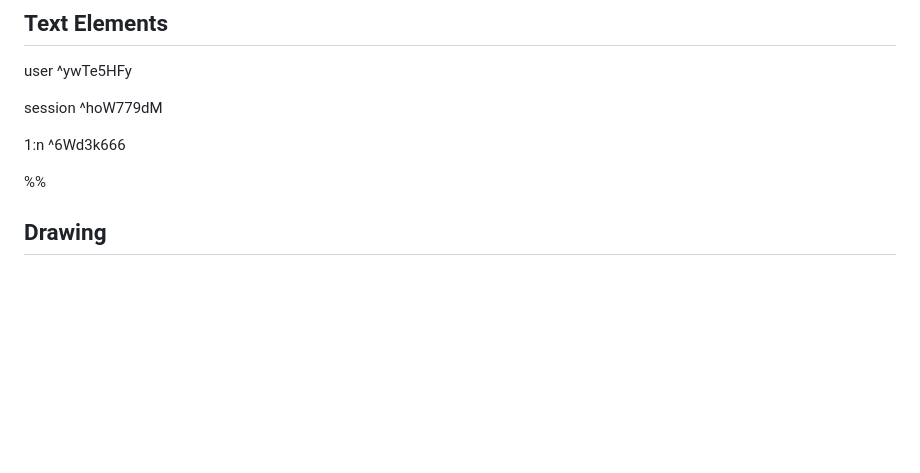
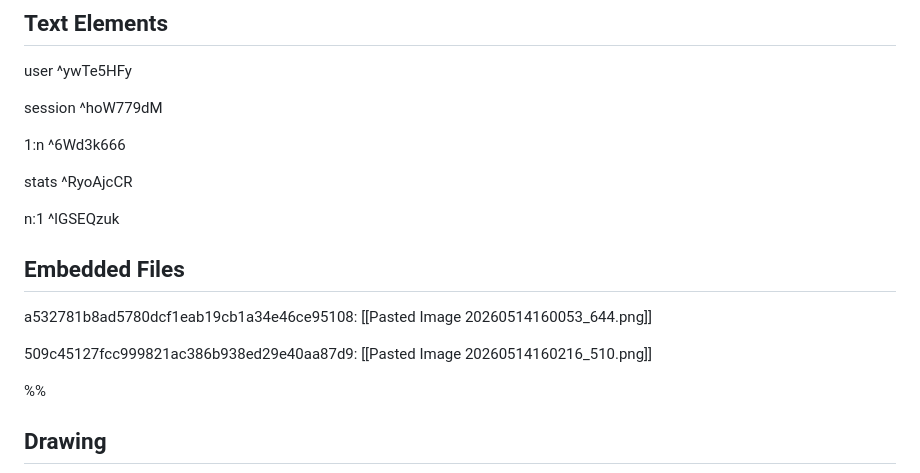
Before and after one commit to polpettone/polpettone-pomodoro-timer, a Markdown page: documentation/Drawing 2026-05-14 15.19.24.excalidraw.md, the part around one of its changes. Drawn GitHub-style; blank space fills up the shorter version.

Commit message:
documentation

````diff
--- a/documentation/Drawing 2026-05-14 15.19.24.excalidraw.md
+++ b/documentation/Drawing 2026-05-14 15.19.24.excalidraw.md
@@ -16,6 +16,15 @@ session ^hoW779dM
 
 1:n ^6Wd3k666
 
+stats ^RyoAjcCR
+
+n:1 ^lGSEQzuk
+
+## Embedded Files
+a532781b8ad5780dcf1eab19cb1a34e46ce95108: [[Pasted Image 20260514160053_644.png]]
+
+509c45127fcc999821ac386b938ed29e40aa87d9: [[Pasted Image 20260514160216_510.png]]
+
 %%
 ## Drawing
 ```compressed-json
````
Also changed, not shown: other parts of documentation/Drawing 2026-05-14 15.19.24.excalidraw.md (+36 -16 lines), documentation/context-diagram.excalidraw.md (added, +62 -0 lines), documentation/roadmap.excalidraw.md (added, +14 -0 lines).
